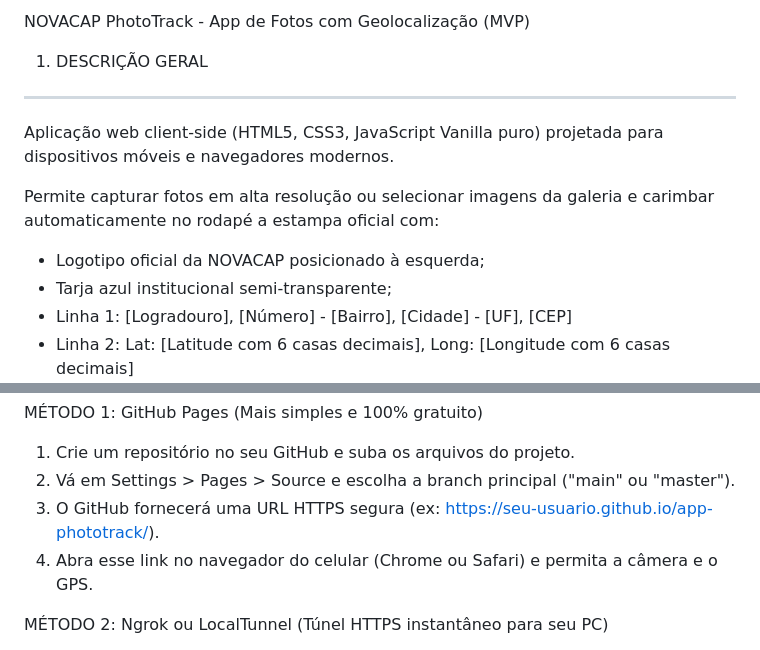
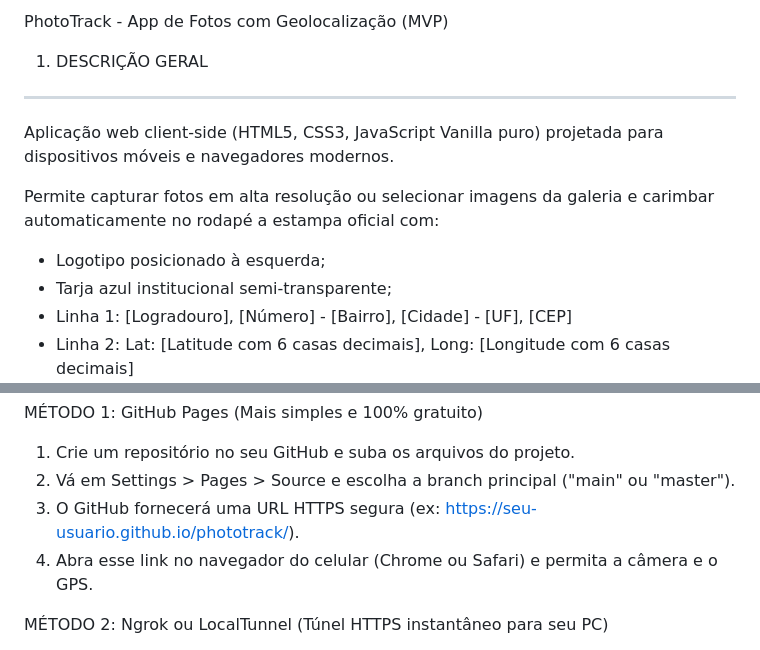
Before and after one commit to EliasMMello/phototrack, a Markdown page: README.md, 2 parts joined by grey strips. Rendered like a GitHub page.

Commit message:
Revise README project name
Updated project name and instructions for GitHub Pages.

```diff
--- a/README.md
+++ b/README.md
@@ -1,4 +1,4 @@
-NOVACAP PhotoTrack - App de Fotos com Geolocalização (MVP)
+PhotoTrack - App de Fotos com Geolocalização (MVP)
 
 1. DESCRIÇÃO GERAL
 --------------------------------------------------------------------------------
@@ -7,7 +7,7 @@ dispositivos móveis e navegadores modernos.
 
 Permite capturar fotos em alta resolução ou selecionar imagens da galeria e
 carimbar automaticamente no rodapé a estampa oficial com:
-- Logotipo oficial da NOVACAP posicionado à esquerda;
+- Logotipo posicionado à esquerda;
 - Tarja azul institucional semi-transparente;
 - Linha 1: [Logradouro], [Número] - [Bairro], [Cidade] - [UF], [CEP]
 - Linha 2: Lat: [Latitude com 6 casas decimais], Long: [Longitude com 6 casas decimais]
@@ -66,7 +66,7 @@ Opção C (Visual Studio Code):
 MÉTODO 1: GitHub Pages (Mais simples e 100% gratuito)
 1. Crie um repositório no seu GitHub e suba os arquivos do projeto.
 2. Vá em Settings > Pages > Source e escolha a branch principal ("main" ou "master").
-3. O GitHub fornecerá uma URL HTTPS segura (ex: https://seu-usuario.github.io/app-phototrack/).
+3. O GitHub fornecerá uma URL HTTPS segura (ex: https://seu-usuario.github.io/phototrack/).
 4. Abra esse link no navegador do celular (Chrome ou Safari) e permita a câmera e o GPS.
 
 MÉTODO 2: Ngrok ou LocalTunnel (Túnel HTTPS instantâneo para seu PC)
```
